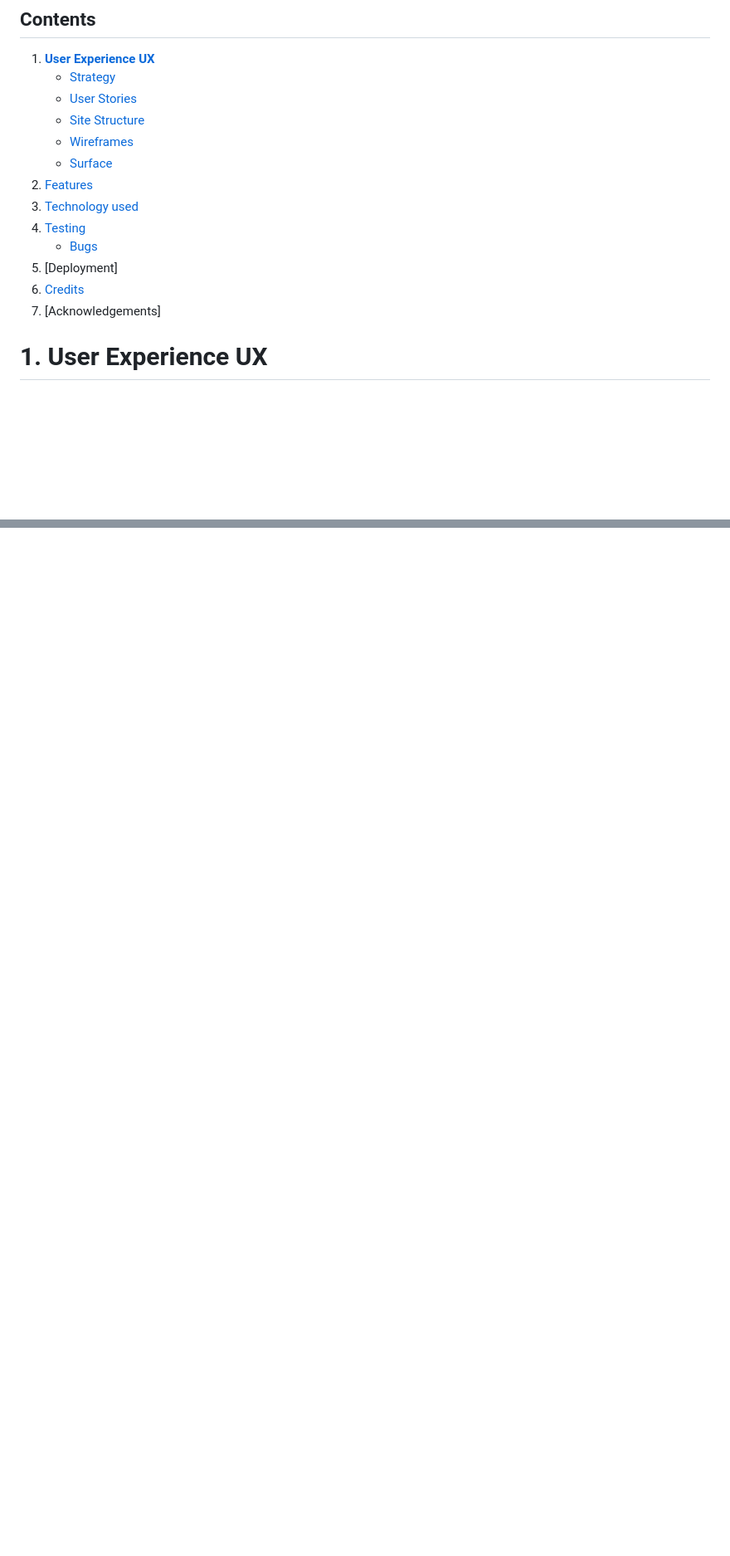
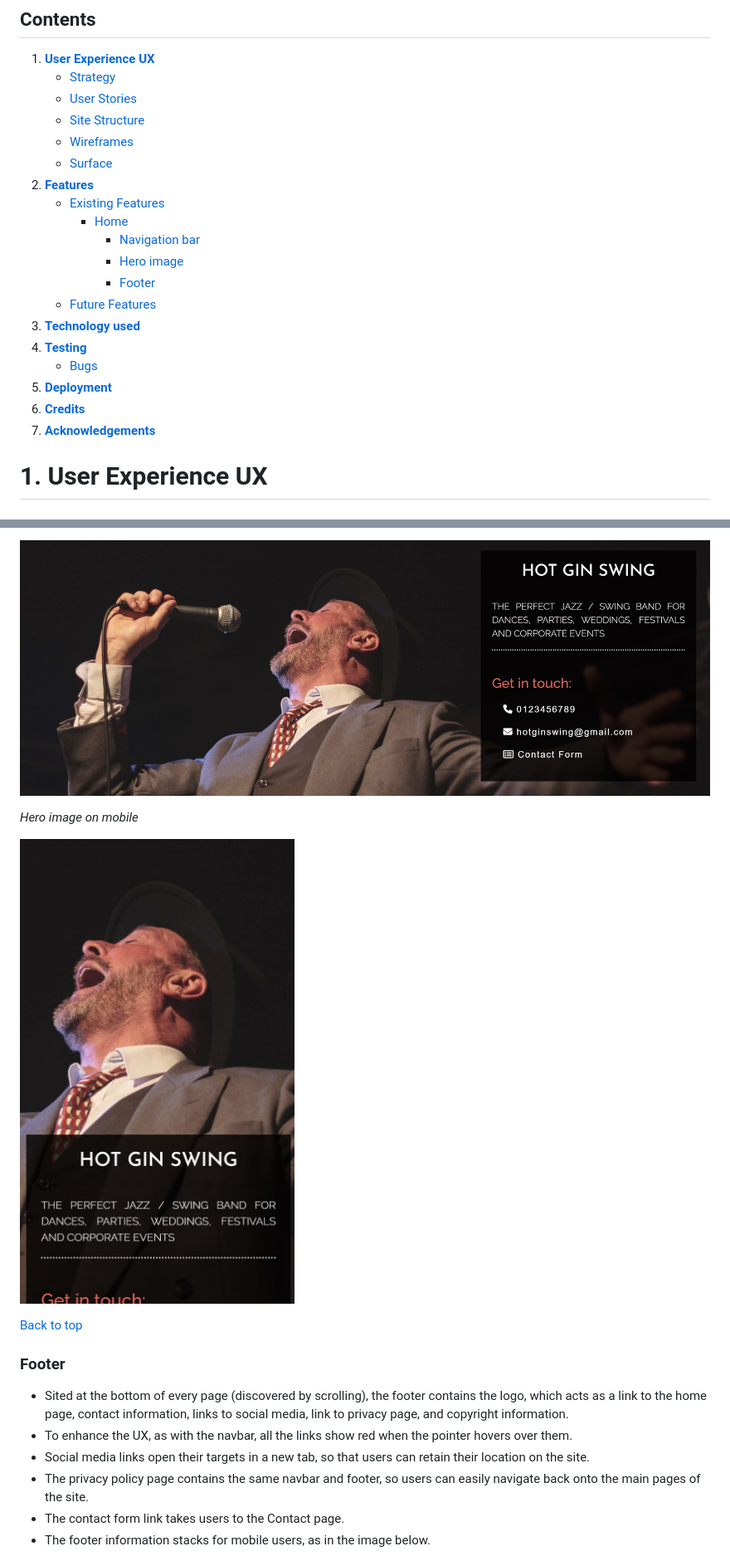
Before and after one commit to mksambell/band_website_hot_gin_swing, a Markdown page: README.md, 2 parts joined by grey strips. Shown: that part at 83% size. GitHub-like rendering; pictures changed too: assets/readme-images/hero-lg.jpg (added), assets/readme-images/hero-sm.jpg (added); blank space fills up the shorter version.

```diff
--- a/README.md
+++ b/README.md
@@ -13,13 +13,19 @@ Welcome to the site! [**Hot Gin Swing**](https://mksambell.github.io/band_websit
     - [Site Structure](#site-structure)
     - [Wireframes](#wireframes)
     - [Surface](#surface)
-2. [Features](#2-features)
-3. [Technology used](#3-technology-used)
-4. [Testing](#4-testing)
+2. [**Features**](#2-features)
+	- [Existing Features](#existing-features)
+		- [Home](#existing-features)
+			- [Navigation bar](#navigation-bar)
+			- [Hero image](#hero-image)
+			- [Footer](#footer)
+	- [Future Features](#future-features)
+3. [**Technology used**](#3-technology-used)
+4. [**Testing**](#4-testing)
 	- [Bugs](#bugs)
-5. [Deployment]
-6. [Credits](#5-credits)
-7. [Acknowledgements]
+5. [**Deployment**](#5-deployment)
+6. [**Credits**](#6-credits)
+7. [**Acknowledgements**](#7-acknowledgements)
 
 # 1. User Experience UX
 
@@ -182,0 +205,16 @@ The site is intended to be easy to navigate around and intuitive to use. Common
+![Hero image laptop](/assets/readme-images/hero-lg.jpg)
+
+*Hero image on mobile*
+
+![Hero image mobile](/assets/readme-images/hero-sm.jpg)
+
+[Back to top](#contents)
+
+### Footer
+- Sited at the bottom of every page (discovered by scrolling), the footer contains the logo, which acts as a link to the home page, contact information, links to social media, link to privacy page, and copyright information.
+- To enhance the UX, as with the navbar, all the links show red when the pointer hovers over them.
+- Social media links open their targets in a new tab, so that users can retain their location on the site.
+- The privacy policy page contains the same navbar and footer, so users can easily navigate back onto the main pages of the site.
+- The contact form link takes users to the Contact page.
+- The footer information stacks for mobile users, as in the image below.
+
```
Also changed, not shown: other parts of README.md (+61 -47 lines), TESTING.md (added, +63 -0 lines), assets/readme-images/bug1.jpg (added), assets/readme-images/bug2.jpg (added), assets/readme-images/footer-md.jpg (added), assets/readme-images/footer-xs.jpg (added), 9 other files.
